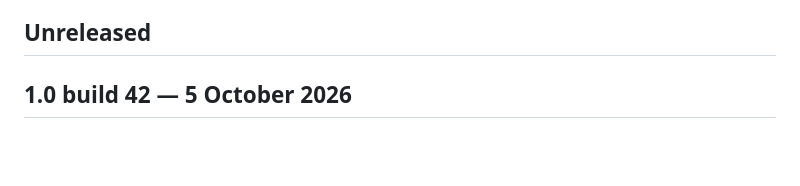
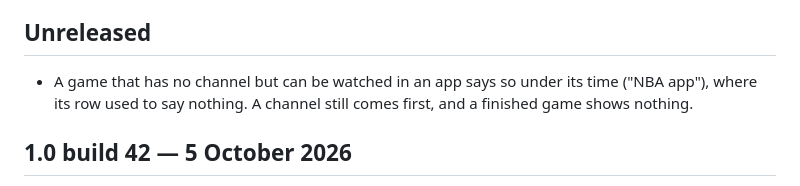
Before and after one commit to JulienMalige/tvscores, a Markdown page: CHANGELOG.md, the part around the change. Rendered like a GitHub page; blank space fills up the shorter version.

Commit message:
Changelog: a game with no channel but an app says so in its row
Co-Authored-By: Claude Sonnet 5.5 <noreply@anthropic.com>
Claude-Session: https://claude.ai/code/session_014TmJo1CqhATwxCzuB7fts5

```diff
--- a/CHANGELOG.md
+++ b/CHANGELOG.md
@@ -7,6 +7,9 @@ build's "What to Test" note, and the same words become the store's release
 notes when a version ships.
 
 ## Unreleased
+- A game that has no channel but can be watched in an app says so under its time
+  ("NBA app"), where its row used to say nothing. A channel still comes first, and a
+  finished game shows nothing.
 
 ## 1.0 build 42 — 5 October 2026
 - Settings, Apps to show: turn off the apps you do not want How to Watch to offer,
```
